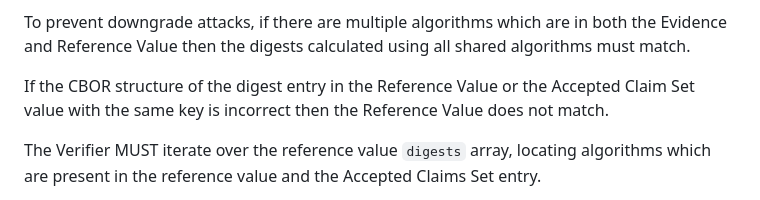
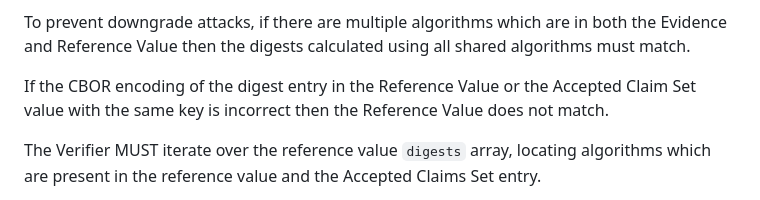
Before and after one commit to ietf-rats-wg/draft-ietf-rats-corim, a Markdown page: draft-ietf-rats-corim.md, the part around the change. Rendered like a GitHub page.

Commit message:
Update draft-ietf-rats-corim.md
Co-authored-by: Ned Smith <ned.smith@intel.com>

```diff
--- a/draft-ietf-rats-corim.md
+++ b/draft-ietf-rats-corim.md
@@ -1563,7 +1563,7 @@ To prevent downgrade attacks, if there are multiple algorithms which are in
 both the Evidence and Reference Value then the digests calculated using all
 shared algorithms must match.
 
-If the CBOR structure of the digest entry in the Reference Value or the
+If the CBOR encoding of the digest entry in the Reference Value or the
 Accepted Claim Set value with the same key is incorrect then the Reference
 Value does not match.
 
```
